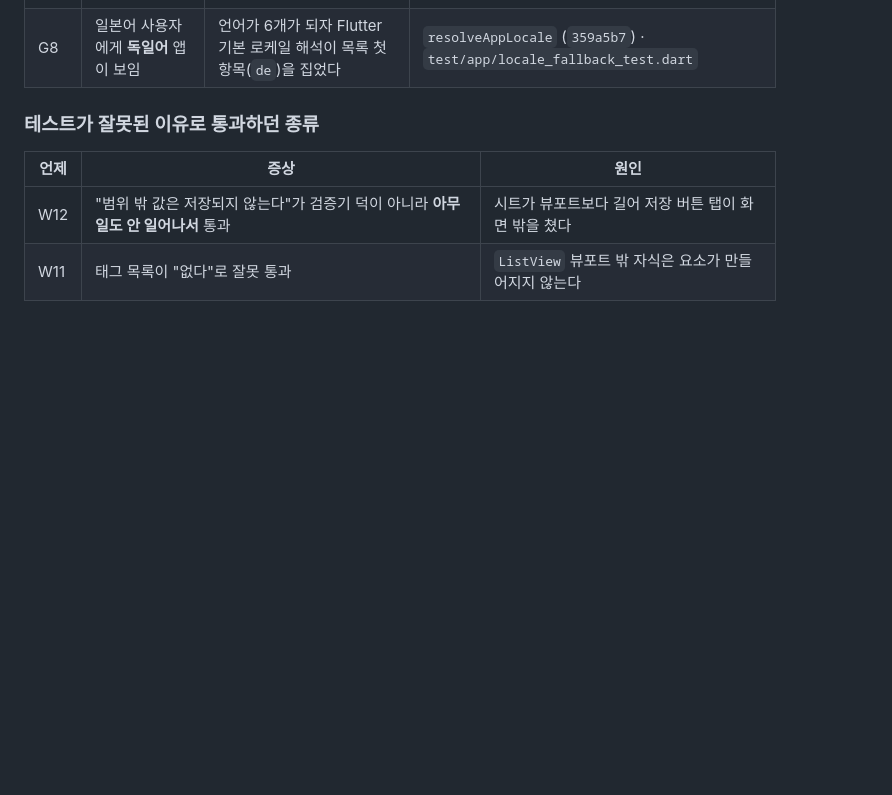
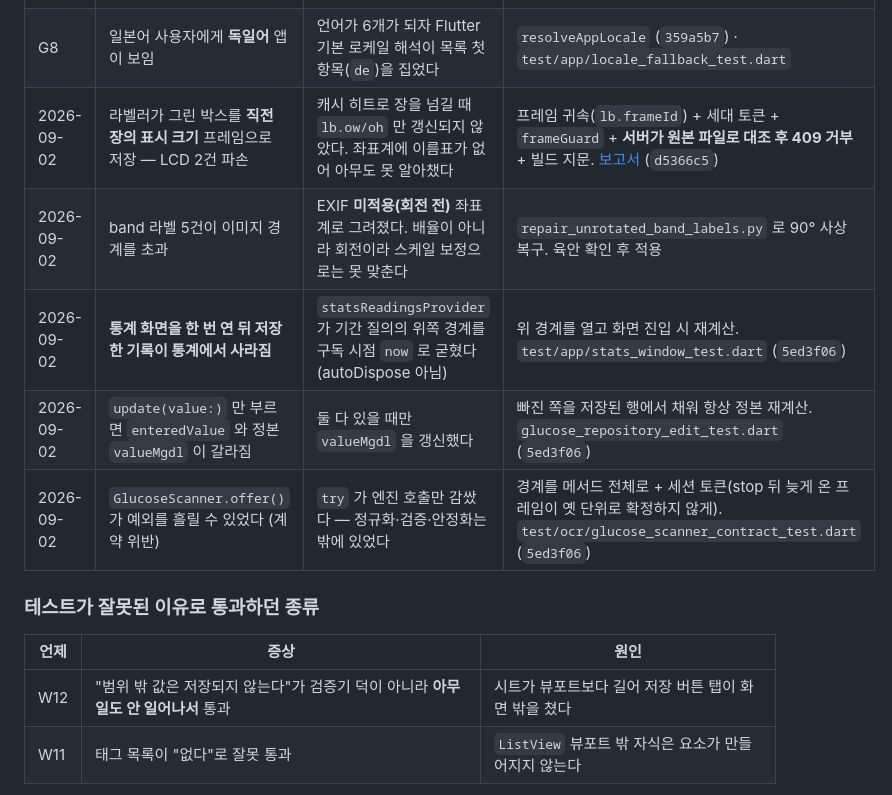
Before and after one commit to kybird/SugarScan, a Markdown page: docs/DONE.md, the part around the change. Drawn GitHub-style; blank space fills up the shorter version.

Commit message:
docs: 좌표 프레임 사고 보고서 + DONE 기록
라벨러 좌표 파손의 원인·수정·전수 점검과, 같은 성질로 앱에서 찾은 3건을
정리했다. 고치지 않고 남긴 동기화 쪽 판단 지점 5개도 함께 적었다.

Co-Authored-By: Claude Opus 5 <noreply@anthropic.com>

```diff
--- a/docs/DONE.md
+++ b/docs/DONE.md
@@ -78,6 +78,11 @@ W11 실기기 검증(2026-08-21): 서버에 26건을 넣어 pull 로 그래프
 | W12 | 메모를 지울 수 없음 | `update(note: null)` 이 "바꾸지 않음"과 "지움"을 구분하지 않았다 | null = 바꾸지 않음, `''` = 지움 |
 | W12 | mmol/L 로 넣은 7.6 이 편집 시트에서 137 로 보이고, 저장하면 원본이 사라짐 | 편집 시트가 값을 **표시 단위**로 그렸다 | 그 기록의 `enteredUnit` 으로 그린다 |
 | G8 | 일본어 사용자에게 **독일어** 앱이 보임 | 언어가 6개가 되자 Flutter 기본 로케일 해석이 목록 첫 항목(`de`)을 집었다 | `resolveAppLocale` (`359a5b7`) · `test/app/locale_fallback_test.dart` |
+| 2026-09-02 | 라벨러가 그린 박스를 **직전 장의 표시 크기** 프레임으로 저장 — LCD 2건 파손 | 캐시 히트로 장을 넘길 때 `lb.ow/oh` 만 갱신되지 않았다. 좌표계에 이름표가 없어 아무도 못 알아챘다 | 프레임 귀속(`lb.frameId`) + 세대 토큰 + `frameGuard` + **서버가 원본 파일로 대조 후 409 거부** + 빌드 지문. [보고서](reports/20260902-labeler-coordinate-frame.md) (`d5366c5`) |
+| 2026-09-02 | band 라벨 5건이 이미지 경계를 초과 | EXIF **미적용(회전 전)** 좌표계로 그려졌다. 배율이 아니라 회전이라 스케일 보정으로는 못 맞춘다 | `repair_unrotated_band_labels.py` 로 90° 사상 복구. 육안 확인 후 적용 |
+| 2026-09-02 | **통계 화면을 한 번 연 뒤 저장한 기록이 통계에서 사라짐** | `statsReadingsProvider` 가 기간 질의의 위쪽 경계를 구독 시점 `now` 로 굳혔다(autoDispose 아님) | 위 경계를 열고 화면 진입 시 재계산. `test/app/stats_window_test.dart` (`5ed3f06`) |
+| 2026-09-02 | `update(value:)` 만 부르면 `enteredValue` 와 정본 `valueMgdl` 이 갈라짐 | 둘 다 있을 때만 `valueMgdl` 을 갱신했다 | 빠진 쪽을 저장된 행에서 채워 항상 정본 재계산. `glucose_repository_edit_test.dart` (`5ed3f06`) |
+| 2026-09-02 | `GlucoseScanner.offer()` 가 예외를 흘릴 수 있었다 (계약 위반) | `try` 가 엔진 호출만 감쌌다 — 정규화·검증·안정화는 밖에 있었다 | 경계를 메서드 전체로 + 세션 토큰(stop 뒤 늦게 온 프레임이 옛 단위로 확정하지 않게). `test/ocr/glucose_scanner_contract_test.dart` (`5ed3f06`) |
 
 ### 테스트가 잘못된 이유로 통과하던 종류
 
```
Also changed, not shown: docs/reports/20260902-labeler-coordinate-frame.md (added, +283 -0 lines).
